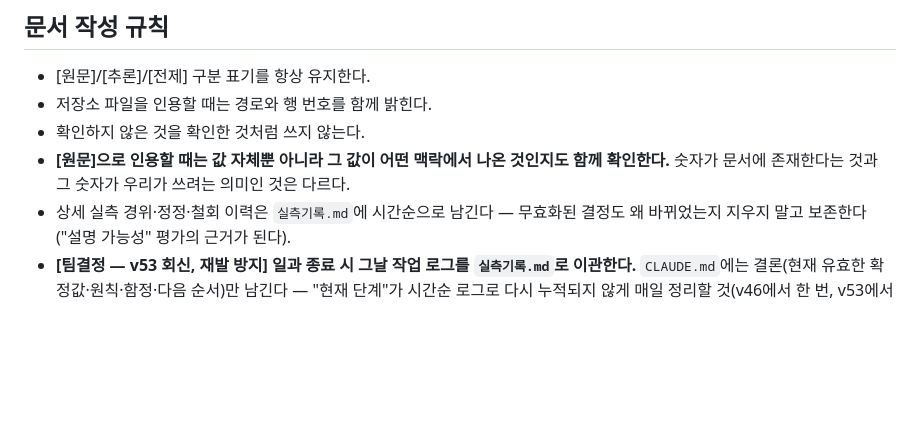
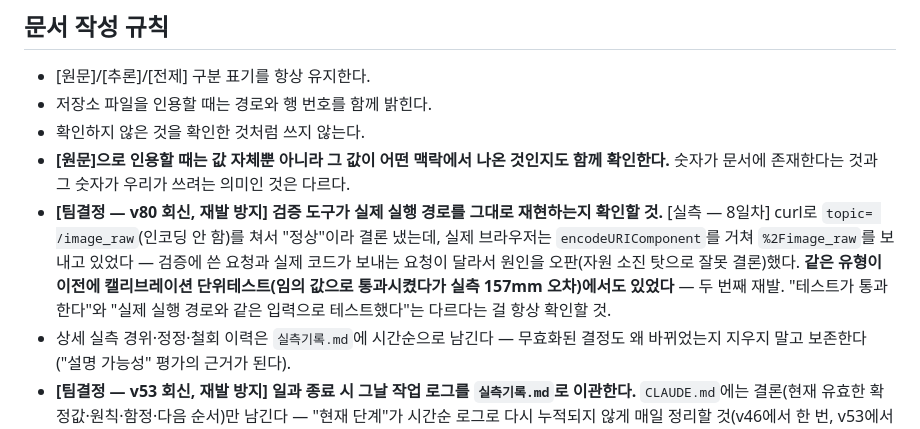
Before and after one commit to Taegyu-Lee1117/Rocycle, a Markdown page: docs/CLAUDE.md, the part around the change. GitHub-like rendering; blank space fills up the shorter version.

Commit message:
docs: 검증 도구가 실제 실행 경로를 재현하는지 확인하는 규칙 추가
Co-Authored-By: Claude Sonnet 5 <noreply@anthropic.com>
Claude-Session: https://claude.ai/code/session_01DG8E3XHkQ4vyzvN8KWVVmh

```diff
--- a/docs/CLAUDE.md
+++ b/docs/CLAUDE.md
@@ -197,6 +197,16 @@
 - **[원문]으로 인용할 때는 값 자체뿐 아니라 그 값이 어떤 맥락에서
   나온 것인지도 함께 확인한다.** 숫자가 문서에 존재한다는 것과
   그 숫자가 우리가 쓰려는 의미인 것은 다르다.
+- **[팀결정 — v80 회신, 재발 방지] 검증 도구가 실제 실행 경로를
+  그대로 재현하는지 확인할 것.** [실측 — 8일차] curl로 `topic=
+  /image_raw`(인코딩 안 함)를 쳐서 "정상"이라 결론 냈는데, 실제
+  브라우저는 `encodeURIComponent`를 거쳐 `%2Fimage_raw`를 보내고
+  있었다 — 검증에 쓴 요청과 실제 코드가 보내는 요청이 달라서
+  원인을 오판(자원 소진 탓으로 잘못 결론)했다. **같은 유형이 이전에
+  캘리브레이션 단위테스트(임의 값으로 통과시켰다가 실측 157mm
+  오차)에서도 있었다** — 두 번째 재발. "테스트가 통과한다"와
+  "실제 실행 경로와 같은 입력으로 테스트했다"는 다르다는 걸
+  항상 확인할 것.
 - 상세 실측 경위·정정·철회 이력은 `실측기록.md`에 시간순으로
   남긴다 — 무효화된 결정도 왜 바뀌었는지 지우지 말고 보존한다
   ("설명 가능성" 평가의 근거가 된다).
```
